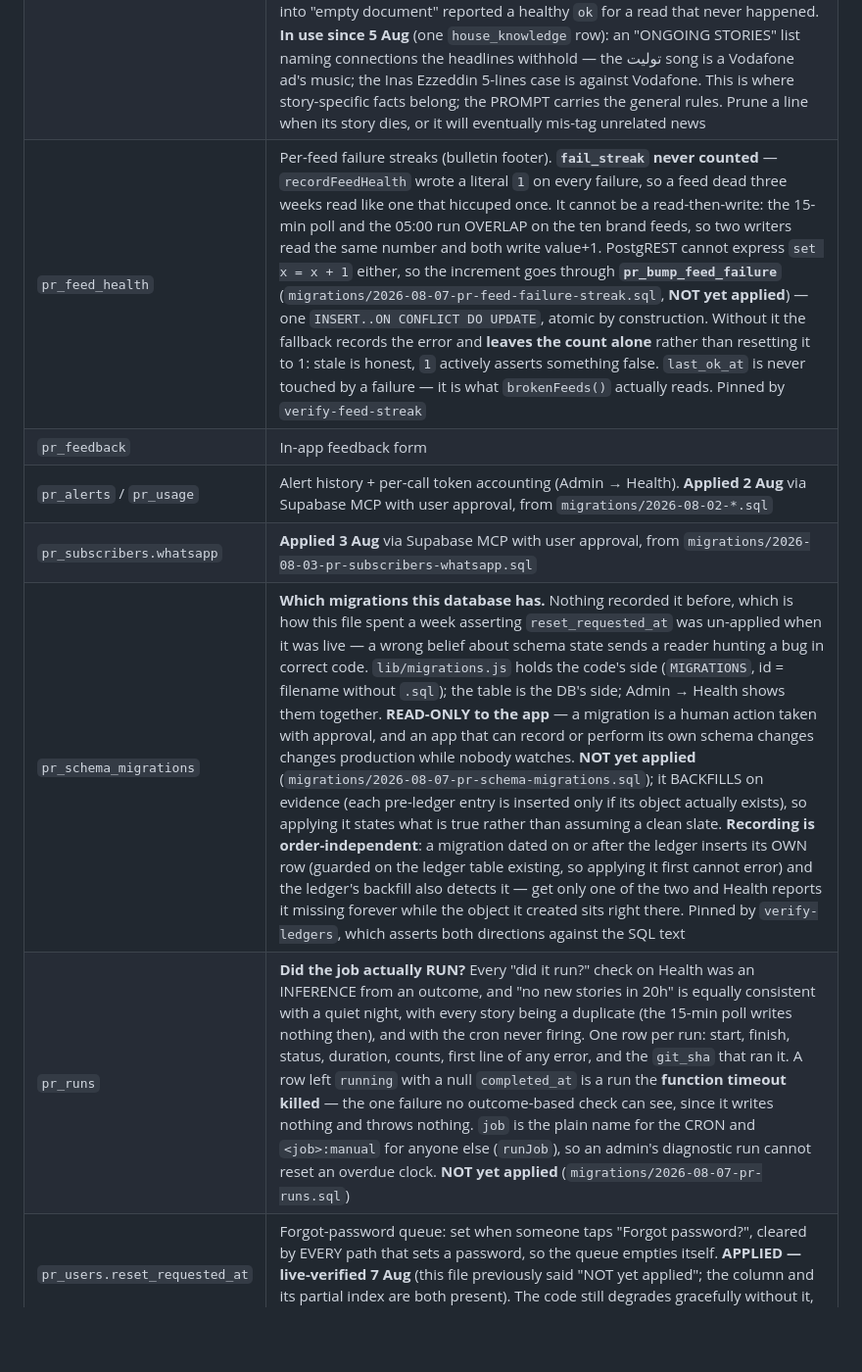
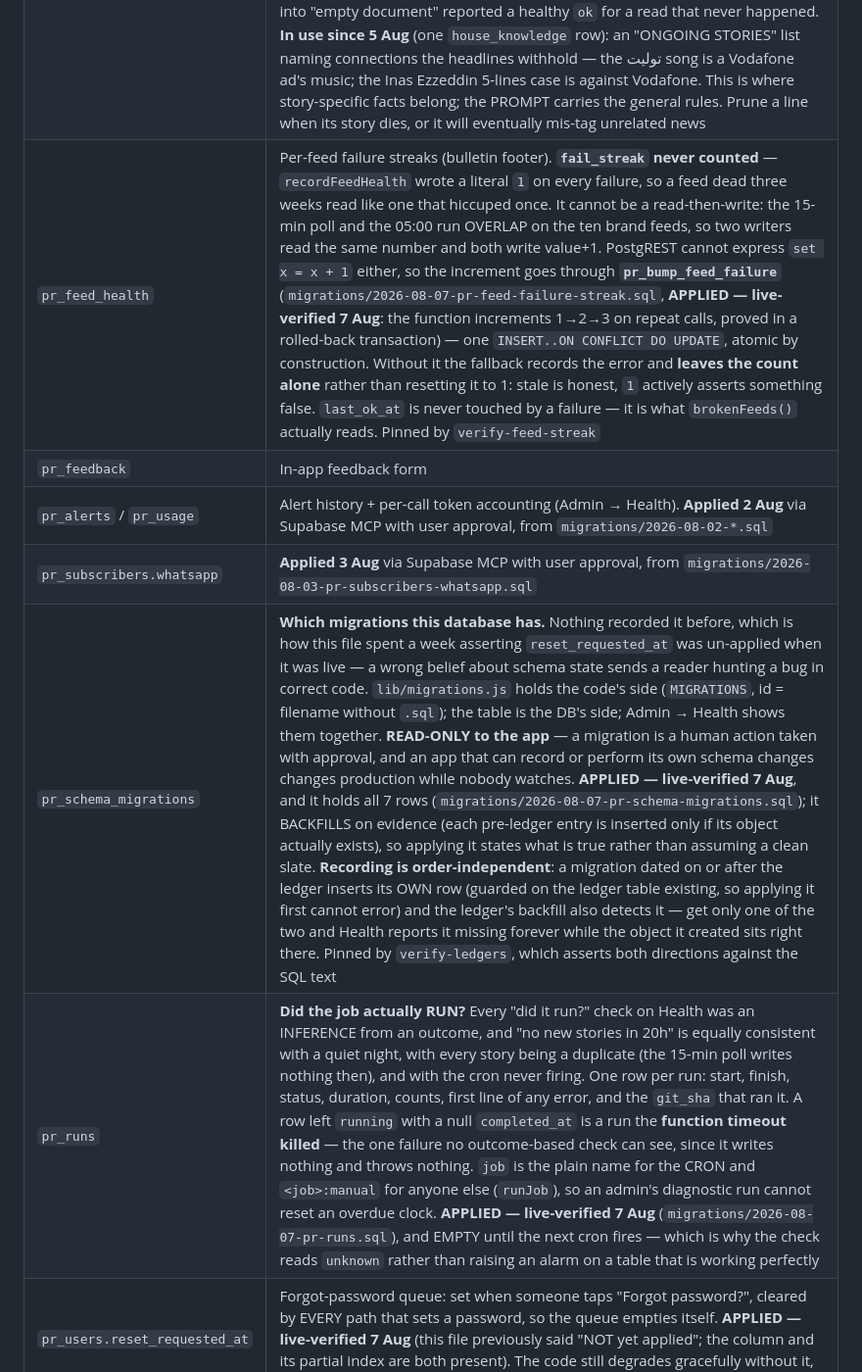
Before and after one commit to bashatamer-svg/pr-radar, a Markdown page: CLAUDE.md, the part around the change. Shown at 98% size. GitHub-like rendering; blank space fills up the shorter version.

Commit message:
Record that the three migrations are now applied
Applied to production against the live database with explicit approval,
in ledger-first order, and verified rather than assumed:

  pr_schema_migrations  7 rows — the four pre-ledger migrations backfilled
                        on evidence, plus all three of this batch
  pr_runs               created, both indexes present, RLS on / 0 policies,
                        empty until the next cron fires
  pr_bump_feed_failure  created; pr_feed_health_pkey is PRIMARY KEY
                        (feed_id), so its ON CONFLICT target is valid

The order-independence fix earned itself immediately: the ledger's
backfill ran before either companion existed and recorded neither, and
both then wrote their own row ("recorded by the migration itself"). With
only the backfill half, Health would now be reporting two migrations as
permanently missing while their objects sat in the database.

The atomic increment was proved, not inferred — three calls inside a
transaction returned 1, 2, 3 (the bug was a literal 1 every time) and the
transaction was rolled back; the probe row does not exist and
pr_feed_health still holds its 31 real rows.

Shared-project rule held: pr_* went 11 -> 13 tables, radar_* unchanged at
12. Nothing read, altered or dropped a radar_* object. schema.sql was NOT
run against production — it is repository correctness only.

No code change. The fallbacks for all three absent objects stay in place
and stay tested, so a rebuilt or rolled-back database is still a smaller
PR Radar rather than a broken one. Suite: 94 passed, 0 failed, 0 skipped.

```diff
--- a/CLAUDE.md
+++ b/CLAUDE.md
@@ -114,12 +114,12 @@ Dormant env flags (OFF until configured): `REPORT_EMAIL_ENABLED`,
 | `pr_state` | Key/timestamp markers (`daily_bulletin_sent` idempotency; `manual_alert_<id>` = the board's 🔔 already fired for that card) |
 | `pr_subscribers` | Daily-digest mailing list (categories[] filter; ≠ users). `whatsapp` NULL (never '') = not paged; `active` gates BOTH channels. `addSubscriber` UPSERTS every column, so ask `getSubscriberByEmail` first or you blank a live row's filter and crisis number |
 | `pr_context` | Admin-editable house knowledge injected into classification. **It decays, and now says so**: a line naming a live story is right for a fortnight and then steers unrelated news, and nothing ever prompted a prune. `houseContextCheck` warns on a **dated** entry (`[YYYY-MM-DD]` line prefix, an optional convention) older than 45 days, or on the whole doc going 60 days untouched. Undated lines are deliberately NOT flagged — flagging them would make the check permanently amber on the doc as it stands, which is how a check stops being read. A FAILED read is `CONTEXT_UNAVAILABLE`, not `''`: the content and the timestamp are fetched independently, and collapsing an unreachable database into "empty document" reported a healthy `ok` for a read that never happened. **In use since 5 Aug** (one `house_knowledge` row): an "ONGOING STORIES" list naming connections the headlines withhold — the توليت song is a Vodafone ad's music; the Inas Ezzeddin 5-lines case is against Vodafone. This is where story-specific facts belong; the PROMPT carries the general rules. Prune a line when its story dies, or it will eventually mis-tag unrelated news |
-| `pr_feed_health` | Per-feed failure streaks (bulletin footer). **`fail_streak` never counted** — `recordFeedHealth` wrote a literal `1` on every failure, so a feed dead three weeks read like one that hiccuped once. It cannot be a read-then-write: the 15-min poll and the 05:00 run OVERLAP on the ten brand feeds, so two writers read the same number and both write value+1. PostgREST cannot express `set x = x + 1` either, so the increment goes through **`pr_bump_feed_failure`** (`migrations/2026-08-07-pr-feed-failure-streak.sql`, **NOT yet applied**) — one `INSERT..ON CONFLICT DO UPDATE`, atomic by construction. Without it the fallback records the error and **leaves the count alone** rather than resetting it to 1: stale is honest, `1` actively asserts something false. `last_ok_at` is never touched by a failure — it is what `brokenFeeds()` actually reads. Pinned by `verify-feed-streak` |
+| `pr_feed_health` | Per-feed failure streaks (bulletin footer). **`fail_streak` never counted** — `recordFeedHealth` wrote a literal `1` on every failure, so a feed dead three weeks read like one that hiccuped once. It cannot be a read-then-write: the 15-min poll and the 05:00 run OVERLAP on the ten brand feeds, so two writers read the same number and both write value+1. PostgREST cannot express `set x = x + 1` either, so the increment goes through **`pr_bump_feed_failure`** (`migrations/2026-08-07-pr-feed-failure-streak.sql`, **APPLIED — live-verified 7 Aug**: the function increments 1→2→3 on repeat calls, proved in a rolled-back transaction) — one `INSERT..ON CONFLICT DO UPDATE`, atomic by construction. Without it the fallback records the error and **leaves the count alone** rather than resetting it to 1: stale is honest, `1` actively asserts something false. `last_ok_at` is never touched by a failure — it is what `brokenFeeds()` actually reads. Pinned by `verify-feed-streak` |
 | `pr_feedback` | In-app feedback form |
 | `pr_alerts` / `pr_usage` | Alert history + per-call token accounting (Admin → Health). **Applied 2 Aug** via Supabase MCP with user approval, from `migrations/2026-08-02-*.sql` |
 | `pr_subscribers.whatsapp` | **Applied 3 Aug** via Supabase MCP with user approval, from `migrations/2026-08-03-pr-subscribers-whatsapp.sql` |
-| `pr_schema_migrations` | **Which migrations this database has.** Nothing recorded it before, which is how this file spent a week asserting `reset_requested_at` was un-applied when it was live — a wrong belief about schema state sends a reader hunting a bug in correct code. `lib/migrations.js` holds the code's side (`MIGRATIONS`, id = filename without `.sql`); the table is the DB's side; Admin → Health shows them together. **READ-ONLY to the app** — a migration is a human action taken with approval, and an app that can record or perform its own schema changes changes production while nobody watches. **NOT yet applied** (`migrations/2026-08-07-pr-schema-migrations.sql`); it BACKFILLS on evidence (each pre-ledger entry is inserted only if its object actually exists), so applying it states what is true rather than assuming a clean slate. **Recording is order-independent**: a migration dated on or after the ledger inserts its OWN row (guarded on the ledger table existing, so applying it first cannot error) and the ledger's backfill also detects it — get only one of the two and Health reports it missing forever while the object it created sits right there. Pinned by `verify-ledgers`, which asserts both directions against the SQL text |
-| `pr_runs` | **Did the job actually RUN?** Every "did it run?" check on Health was an INFERENCE from an outcome, and "no new stories in 20h" is equally consistent with a quiet night, with every story being a duplicate (the 15-min poll writes nothing then), and with the cron never firing. One row per run: start, finish, status, duration, counts, first line of any error, and the `git_sha` that ran it. A row left `running` with a null `completed_at` is a run the **function timeout killed** — the one failure no outcome-based check can see, since it writes nothing and throws nothing. `job` is the plain name for the CRON and `<job>:manual` for anyone else (`runJob`), so an admin's diagnostic run cannot reset an overdue clock. **NOT yet applied** (`migrations/2026-08-07-pr-runs.sql`) |
+| `pr_schema_migrations` | **Which migrations this database has.** Nothing recorded it before, which is how this file spent a week asserting `reset_requested_at` was un-applied when it was live — a wrong belief about schema state sends a reader hunting a bug in correct code. `lib/migrations.js` holds the code's side (`MIGRATIONS`, id = filename without `.sql`); the table is the DB's side; Admin → Health shows them together. **READ-ONLY to the app** — a migration is a human action taken with approval, and an app that can record or perform its own schema changes changes production while nobody watches. **APPLIED — live-verified 7 Aug**, and it holds all 7 rows (`migrations/2026-08-07-pr-schema-migrations.sql`); it BACKFILLS on evidence (each pre-ledger entry is inserted only if its object actually exists), so applying it states what is true rather than assuming a clean slate. **Recording is order-independent**: a migration dated on or after the ledger inserts its OWN row (guarded on the ledger table existing, so applying it first cannot error) and the ledger's backfill also detects it — get only one of the two and Health reports it missing forever while the object it created sits right there. Pinned by `verify-ledgers`, which asserts both directions against the SQL text |
+| `pr_runs` | **Did the job actually RUN?** Every "did it run?" check on Health was an INFERENCE from an outcome, and "no new stories in 20h" is equally consistent with a quiet night, with every story being a duplicate (the 15-min poll writes nothing then), and with the cron never firing. One row per run: start, finish, status, duration, counts, first line of any error, and the `git_sha` that ran it. A row left `running` with a null `completed_at` is a run the **function timeout killed** — the one failure no outcome-based check can see, since it writes nothing and throws nothing. `job` is the plain name for the CRON and `<job>:manual` for anyone else (`runJob`), so an admin's diagnostic run cannot reset an overdue clock. **APPLIED — live-verified 7 Aug** (`migrations/2026-08-07-pr-runs.sql`), and EMPTY until the next cron fires — which is why the check reads `unknown` rather than raising an alarm on a table that is working perfectly |
 | `pr_users.reset_requested_at` | Forgot-password queue: set when someone taps "Forgot password?", cleared by EVERY path that sets a password, so the queue empties itself. **APPLIED — live-verified 7 Aug** (this file previously said "NOT yet applied"; the column and its partial index are both present). The code still degrades gracefully without it, and that fallback is still tested |
 
 RLS is ON with **no policies**: only the service-role key reads/writes; anon
```
